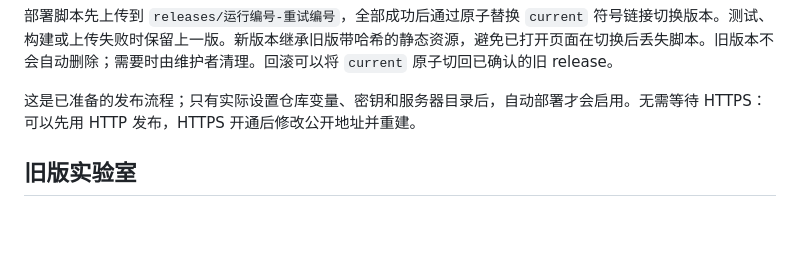
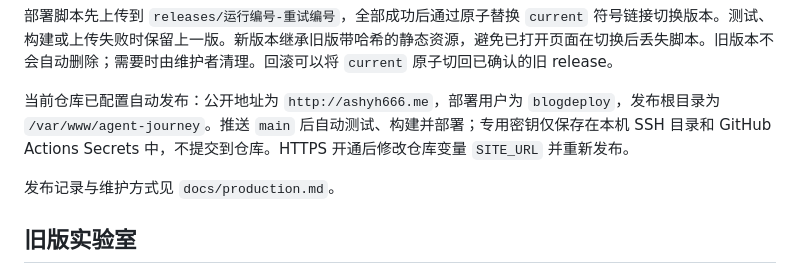
Before and after one commit to ashyh123/zero-to-tech, a Markdown page: README.md, the part around the change. Drawn GitHub-style; blank space fills up the shorter version.

Commit message:
Document configured production deployment and content publishing

```diff
--- a/README.md
+++ b/README.md
@@ -131,7 +131,9 @@ Nginx 的 `root` 指向 `$DEPLOY_ROOT/current`，将 `deploy/nginx.conf` 的示
 
 部署脚本先上传到 `releases/运行编号-重试编号`，全部成功后通过原子替换 `current` 符号链接切换版本。测试、构建或上传失败时保留上一版。新版本继承旧版带哈希的静态资源，避免已打开页面在切换后丢失脚本。旧版本不会自动删除；需要时由维护者清理。回滚可以将 `current` 原子切回已确认的旧 release。
 
-这是已准备的发布流程；只有实际设置仓库变量、密钥和服务器目录后，自动部署才会启用。无需等待 HTTPS：可以先用 HTTP 发布，HTTPS 开通后修改公开地址并重建。
+当前仓库已配置自动发布：公开地址为 `http://ashyh666.me`，部署用户为 `blogdeploy`，发布根目录为 `/var/www/agent-journey`。推送 `main` 后自动测试、构建并部署；专用密钥仅保存在本机 SSH 目录和 GitHub Actions Secrets 中，不提交到仓库。HTTPS 开通后修改仓库变量 `SITE_URL` 并重新发布。
+
+发布记录与维护方式见 `docs/production.md`。
 
 ## 旧版实验室
 
```
Also changed, not shown: docs/production.md (added, +34 -0 lines).
